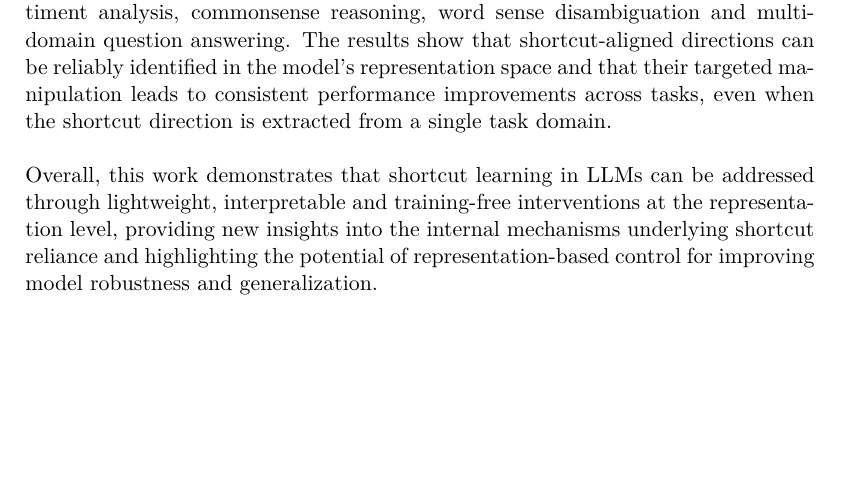
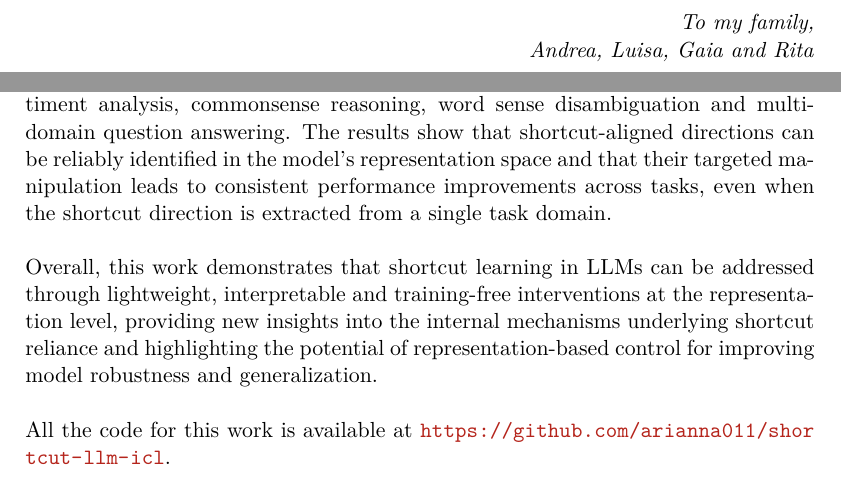
Before and after one commit to arianna011/shortcut-llm-icl, a LaTeX thesis (thesis/main.tex, which reads thesis/chapters/abstract.tex): part of page 3 of 71 before the commit and two parts of pages 3 and 5 of 73 after it, the two joined at a grey line, cut at the place of the change, the shorter picture padded with empty space. Compiled offline with pdfLaTeX.

Commit message:
added dedication and code link

```diff
--- a/thesis/chapters/abstract.tex
+++ b/thesis/chapters/abstract.tex
@@ -10,7 +10,9 @@
 
 \noindent An extensive empirical evaluation is conducted using the Mistral 7B Instruct model under ICL across multiple NLP benchmarks, including textual entailment, sentiment analysis, commonsense reasoning, word sense disambiguation and multi-domain question answering. The results show that shortcut-aligned directions can be reliably identified in the model’s representation space and that their targeted manipulation leads to consistent performance improvements across tasks, even when the shortcut direction is extracted from a single task domain.\\
 
-\noindent Overall, this work demonstrates that shortcut learning in LLMs can be addressed through lightweight, interpretable and training-free interventions at the representation level, providing new insights into the internal mechanisms underlying shortcut reliance and highlighting the potential of representation-based control for improving model robustness and generalization.
+\noindent Overall, this work demonstrates that shortcut learning in LLMs can be addressed through lightweight, interpretable and training-free interventions at the representation level, providing new insights into the internal mechanisms underlying shortcut reliance and highlighting the potential of representation-based control for improving model robustness and generalization.\\
+
+\noindent All the code for this work is available at \url{https://github.com/arianna011/shortcut-llm-icl}.
 \end{abstract}
 
 \subbib{}
--- a/thesis/main.tex
+++ b/thesis/main.tex
@@ -36,7 +36,7 @@
 \usepackage{colortbl}
 \usepackage{pgfplotstable}
 \usepackage{pgfplots}
-
+\usepackage{xurl}
 %% Add icons to make (1) points
 \usepackage{pifont}
 \newcommand{\pointbone}{\ding{202}~}%
@@ -129,7 +121,7 @@
 \frontmatter
 \maketitle
 
-% \dedication{Dedicated to}         %% TODO
+\dedication{To my family,\\ Andrea, Luisa, Gaia and Rita}
 
 \subfile{chapters/abstract}
 
```
Also changed, not shown: thesis/main.tex (8 more changed lines).
